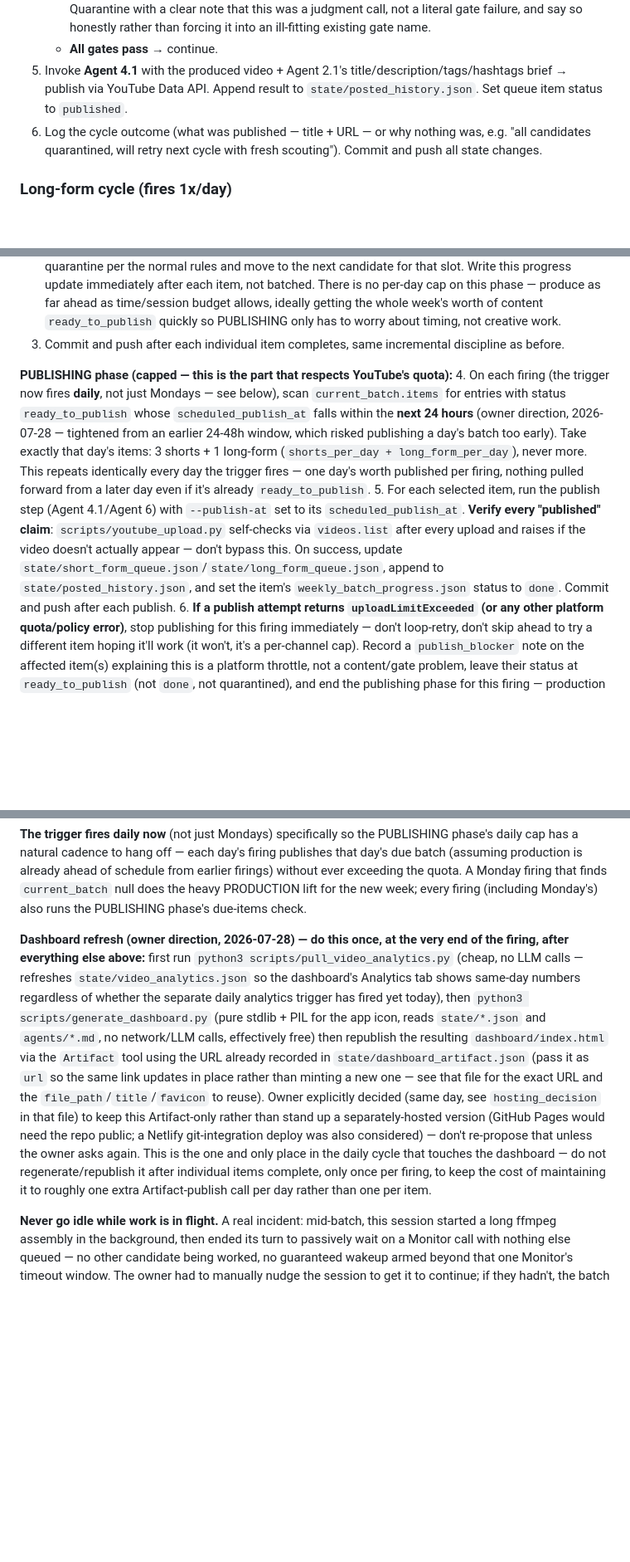
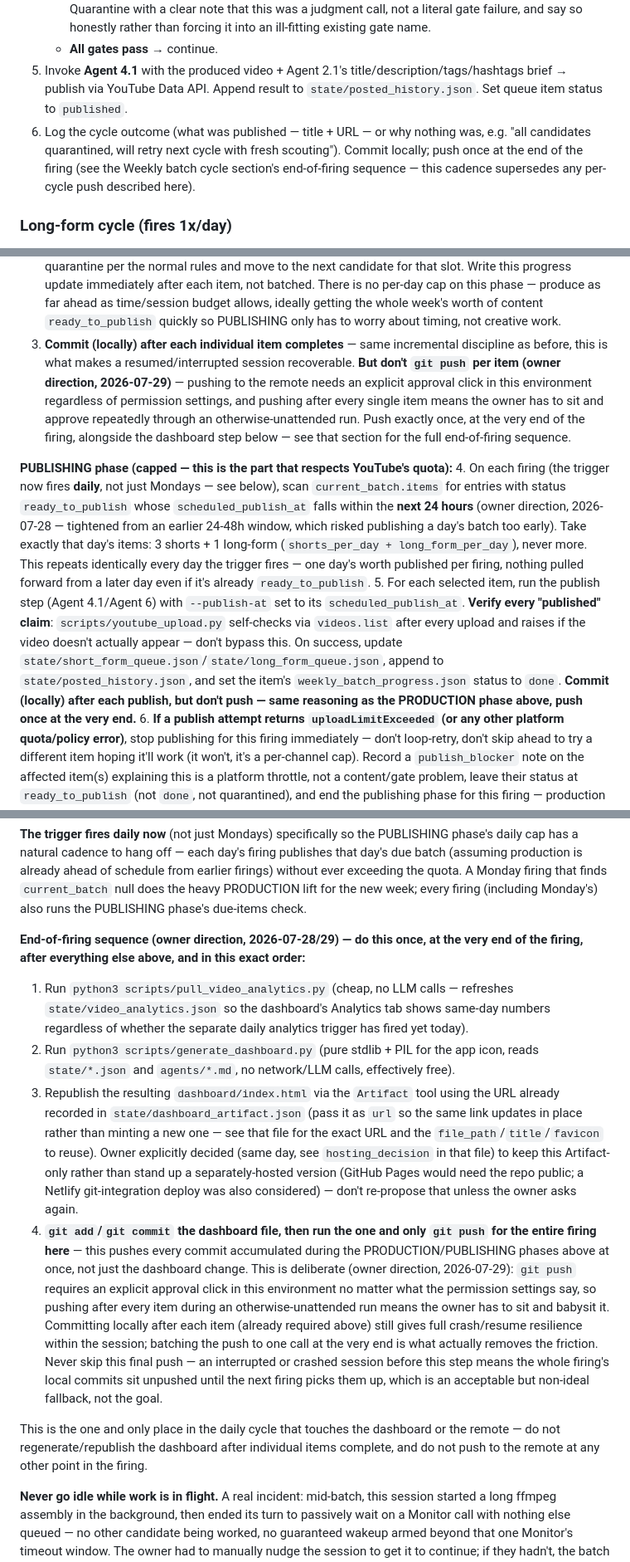
Before and after one commit to brajanniedz21/Idkk, a Markdown page: youtube-automation/agents/0_orchestrator.md, 3 parts joined by grey strips. Shown at 83% size. Rendered like a GitHub page; blank space fills up the shorter version.

Commit message:
Batch git push to once per firing instead of once per item
Owner direction: git push requires an explicit approval click in this
environment regardless of permission settings, so pushing after every
production/publish item during an otherwise-unattended daily firing
meant the owner had to sit and approve repeatedly through the run.
Commits still happen locally after each item (unchanged — that's what
gives crash/resume resilience), but the actual git push now happens
exactly once, at the very end of the firing, bundled with the dashboard
refresh step. Updated both live triggers' stored prompts to match, not
just the orchestrator doc they reference.

Co-Authored-By: Claude Sonnet 5 <noreply@anthropic.com>
Claude-Session: https://claude.ai/code/session_01KSsXqhXw3r5DvqaZYWWTXx

```diff
--- a/youtube-automation/agents/0_orchestrator.md
+++ b/youtube-automation/agents/0_orchestrator.md
@@ -35,7 +35,7 @@ This pipeline's rules have changed multiple times already based on direct owner
    - **A mismatch you catch that no explicit gate covers** (this has happened — footage/theme mismatch, missing creative device, stale spec) → this is still your job to catch and act on. Quarantine with a clear note that this was a judgment call, not a literal gate failure, and say so honestly rather than forcing it into an ill-fitting existing gate name.
    - **All gates pass** → continue.
 5. Invoke **Agent 4.1** with the produced video + Agent 2.1's title/description/tags/hashtags brief → publish via YouTube Data API. Append result to `state/posted_history.json`. Set queue item status to `published`.
-6. Log the cycle outcome (what was published — title + URL — or why nothing was, e.g. "all candidates quarantined, will retry next cycle with fresh scouting"). Commit and push all state changes.
+6. Log the cycle outcome (what was published — title + URL — or why nothing was, e.g. "all candidates quarantined, will retry next cycle with fresh scouting"). Commit locally; push once at the end of the firing (see the Weekly batch cycle section's end-of-firing sequence — this cadence supersedes any per-cycle push described here).
 
 ### Long-form cycle (fires 1x/day)
 1. Read `state/long_form_queue.json`. If empty or all consumed, invoke **Agent 1.2** to scout format/aesthetic/SEO patterns and append a new candidate brief.
@@ -64,18 +64,24 @@ As of 2026-07-27 the owner requested full autonomy: every week, produce and sche
    - Write this as a concise, concrete dated entry in `state/performance_notes.json` (e.g. `own_channel_performance_<date>`) — plain findings plus an explicit "repeat: ..." / "avoid repeating: ..." pair, not just raw numbers. This is what makes the guidance usable by Agent 1.1/1.2 without them having to re-derive it from raw analytics each time.
    - If fewer than ~5 videos have published so far (too little data to see a real pattern), say so plainly and skip the ranking rather than overclaiming a trend from noise — fall back to the competitor-scan guidance already in `state/performance_notes.json` instead.
 2. **For each item with status `pending`, in order**: run the normal short-form cycle (Agent 1.1 -> 2.1 -> 3.1 -> gates) or long-form cycle (Agent 1.2 -> 2.2 -> 3.2 -> 4.2 -> 5 -> gates) up through gate-passing — **but stop before the publish step**. On gate-pass, set that item's status to `ready_to_publish` (not `done` yet — `done` is reserved for "actually uploaded and verified live/scheduled"). On a gate failure, quarantine per the normal rules and move to the next candidate for that slot. Write this progress update immediately after each item, not batched. There is no per-day cap on this phase — produce as far ahead as time/session budget allows, ideally getting the whole week's worth of content `ready_to_publish` quickly so PUBLISHING only has to worry about timing, not creative work.
-3. Commit and push after each individual item completes, same incremental discipline as before.
+3. **Commit (locally) after each individual item completes** — same incremental discipline as before, this is what makes a resumed/interrupted session recoverable. **But don't `git push` per item (owner direction, 2026-07-29)** — pushing to the remote needs an explicit approval click in this environment regardless of permission settings, and pushing after every single item means the owner has to sit and approve repeatedly through an otherwise-unattended run. Push exactly once, at the very end of the firing, alongside the dashboard step below — see that section for the full end-of-firing sequence.
 
 **PUBLISHING phase (capped — this is the part that respects YouTube's quota):**
 4. On each firing (the trigger now fires **daily**, not just Mondays — see below), scan `current_batch.items` for entries with status `ready_to_publish` whose `scheduled_publish_at` falls within the **next 24 hours** (owner direction, 2026-07-28 — tightened from an earlier 24-48h window, which risked publishing a day's batch too early). Take exactly that day's items: 3 shorts + 1 long-form (`shorts_per_day + long_form_per_day`), never more. This repeats identically every day the trigger fires — one day's worth published per firing, nothing pulled forward from a later day even if it's already `ready_to_publish`.
-5. For each selected item, run the publish step (Agent 4.1/Agent 6) with `--publish-at` set to its `scheduled_publish_at`. **Verify every "published" claim**: `scripts/youtube_upload.py` self-checks via `videos.list` after every upload and raises if the video doesn't actually appear — don't bypass this. On success, update `state/short_form_queue.json`/`state/long_form_queue.json`, append to `state/posted_history.json`, and set the item's `weekly_batch_progress.json` status to `done`. Commit and push after each publish.
+5. For each selected item, run the publish step (Agent 4.1/Agent 6) with `--publish-at` set to its `scheduled_publish_at`. **Verify every "published" claim**: `scripts/youtube_upload.py` self-checks via `videos.list` after every upload and raises if the video doesn't actually appear — don't bypass this. On success, update `state/short_form_queue.json`/`state/long_form_queue.json`, append to `state/posted_history.json`, and set the item's `weekly_batch_progress.json` status to `done`. **Commit (locally) after each publish, but don't push — same reasoning as the PRODUCTION phase above, push once at the very end.**
 6. **If a publish attempt returns `uploadLimitExceeded` (or any other platform quota/policy error)**, stop publishing for this firing immediately — don't loop-retry, don't skip ahead to try a different item hoping it'll work (it won't, it's a per-channel cap). Record a `publish_blocker` note on the affected item(s) explaining this is a platform throttle, not a content/gate problem, leave their status at `ready_to_publish` (not `done`, not quarantined), and end the publishing phase for this firing — production work (phase above) can still continue if there's budget left.
 7. **When all 28 items reach `done`** (or are genuinely exhausted via quarantine with no viable replacement), move `current_batch` into `history` with a `completed_at` timestamp and summary, and set `current_batch` back to `null`.
 8. **On a resume**, don't recompute `publishAt` for already-`done` items; for `ready_to_publish`/`pending` items whose slot has already passed in real time, push `publishAt` forward to the next sensible future slot (YouTube rejects a past timestamp outright).
 
 **The trigger fires daily now** (not just Mondays) specifically so the PUBLISHING phase's daily cap has a natural cadence to hang off — each day's firing publishes that day's due batch (assuming production is already ahead of schedule from earlier firings) without ever exceeding the quota. A Monday firing that finds `current_batch` null does the heavy PRODUCTION lift for the new week; every firing (including Monday's) also runs the PUBLISHING phase's due-items check.
 
-**Dashboard refresh (owner direction, 2026-07-28) — do this once, at the very end of the firing, after everything else above:** first run `python3 scripts/pull_video_analytics.py` (cheap, no LLM calls — refreshes `state/video_analytics.json` so the dashboard's Analytics tab shows same-day numbers regardless of whether the separate daily analytics trigger has fired yet today), then `python3 scripts/generate_dashboard.py` (pure stdlib + PIL for the app icon, reads `state/*.json` and `agents/*.md`, no network/LLM calls, effectively free) then republish the resulting `dashboard/index.html` via the `Artifact` tool using the URL already recorded in `state/dashboard_artifact.json` (pass it as `url` so the same link updates in place rather than minting a new one — see that file for the exact URL and the `file_path`/`title`/`favicon` to reuse). Owner explicitly decided (same day, see `hosting_decision` in that file) to keep this Artifact-only rather than stand up a separately-hosted version (GitHub Pages would need the repo public; a Netlify git-integration deploy was also considered) — don't re-propose that unless the owner asks again. This is the one and only place in the daily cycle that touches the dashboard — do not regenerate/republish it after individual items complete, only once per firing, to keep the cost of maintaining it to roughly one extra Artifact-publish call per day rather than one per item.
+**End-of-firing sequence (owner direction, 2026-07-28/29) — do this once, at the very end of the firing, after everything else above, and in this exact order:**
+1. Run `python3 scripts/pull_video_analytics.py` (cheap, no LLM calls — refreshes `state/video_analytics.json` so the dashboard's Analytics tab shows same-day numbers regardless of whether the separate daily analytics trigger has fired yet today).
+2. Run `python3 scripts/generate_dashboard.py` (pure stdlib + PIL for the app icon, reads `state/*.json` and `agents/*.md`, no network/LLM calls, effectively free).
+3. Republish the resulting `dashboard/index.html` via the `Artifact` tool using the URL already recorded in `state/dashboard_artifact.json` (pass it as `url` so the same link updates in place rather than minting a new one — see that file for the exact URL and the `file_path`/`title`/`favicon` to reuse). Owner explicitly decided (same day, see `hosting_decision` in that file) to keep this Artifact-only rather than stand up a separately-hosted version (GitHub Pages would need the repo public; a Netlify git-integration deploy was also considered) — don't re-propose that unless the owner asks again.
+4. **`git add`/`git commit` the dashboard file, then run the one and only `git push` for the entire firing here** — this pushes every commit accumulated during the PRODUCTION/PUBLISHING phases above at once, not just the dashboard change. This is deliberate (owner direction, 2026-07-29): `git push` requires an explicit approval click in this environment no matter what the permission settings say, so pushing after every item during an otherwise-unattended run means the owner has to sit and babysit it. Committing locally after each item (already required above) still gives full crash/resume resilience within the session; batching the push to one call at the very end is what actually removes the friction. Never skip this final push — an interrupted or crashed session before this step means the whole firing's local commits sit unpushed until the next firing picks them up, which is an acceptable but non-ideal fallback, not the goal.
+
+This is the one and only place in the daily cycle that touches the dashboard or the remote — do not regenerate/republish the dashboard after individual items complete, and do not push to the remote at any other point in the firing.
 
 **Never go idle while work is in flight.** A real incident: mid-batch, this session started a long ffmpeg assembly in the background, then ended its turn to passively wait on a Monitor call with nothing else queued — no other candidate being worked, no guaranteed wakeup armed beyond that one Monitor's timeout window. The owner had to manually nudge the session to get it to continue; if they hadn't, the batch would have silently stalled until the next Monday firing, a full week later, for a task that was minutes from done. This is a design failure to avoid going forward, not a one-off:
 - If a slow step (a render, an upload, a sub-agent) is running in the background, **use that wait time to make progress on a different, file-disjoint item** (script/produce a short while a long-form render finishes, scout the next candidates while a video uploads) rather than ending the turn to wait idle.
```
Also changed, not shown: other parts of youtube-automation/agents/0_orchestrator.md (+1 -1 lines).
